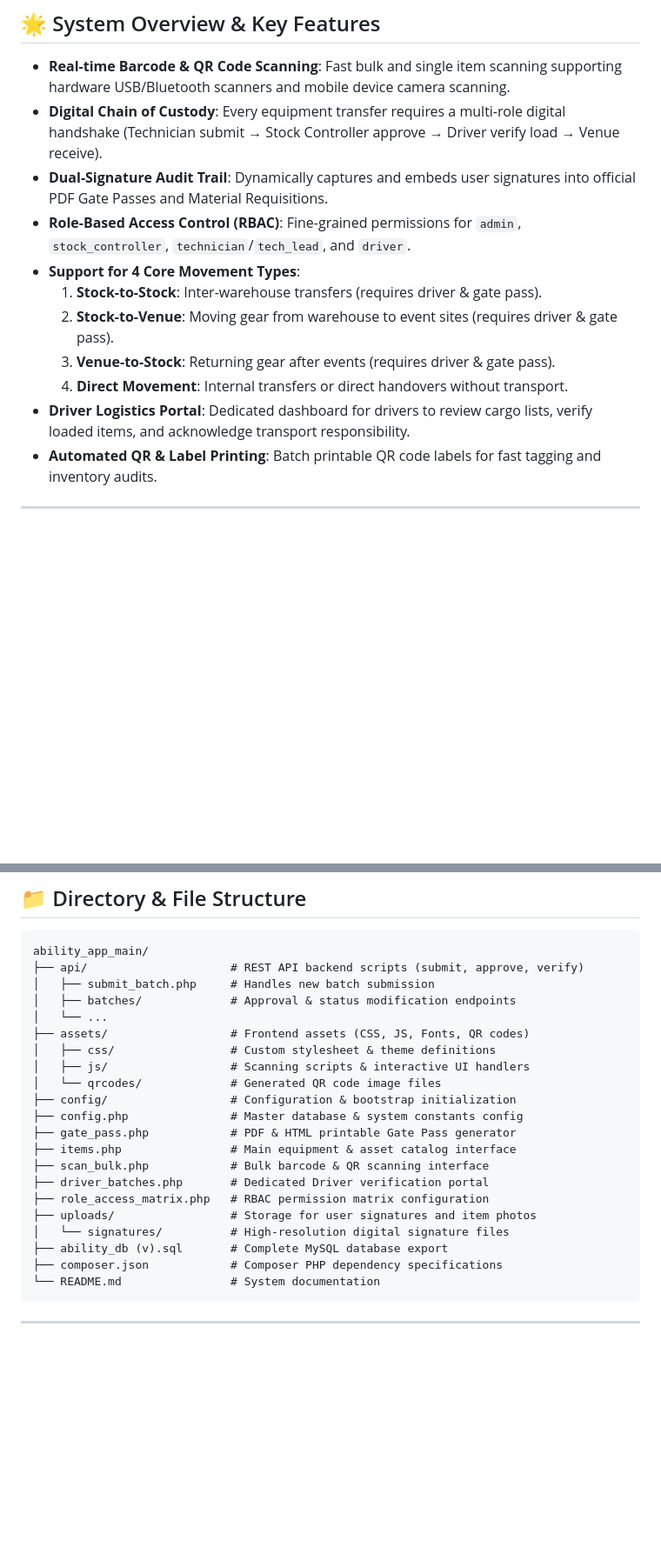
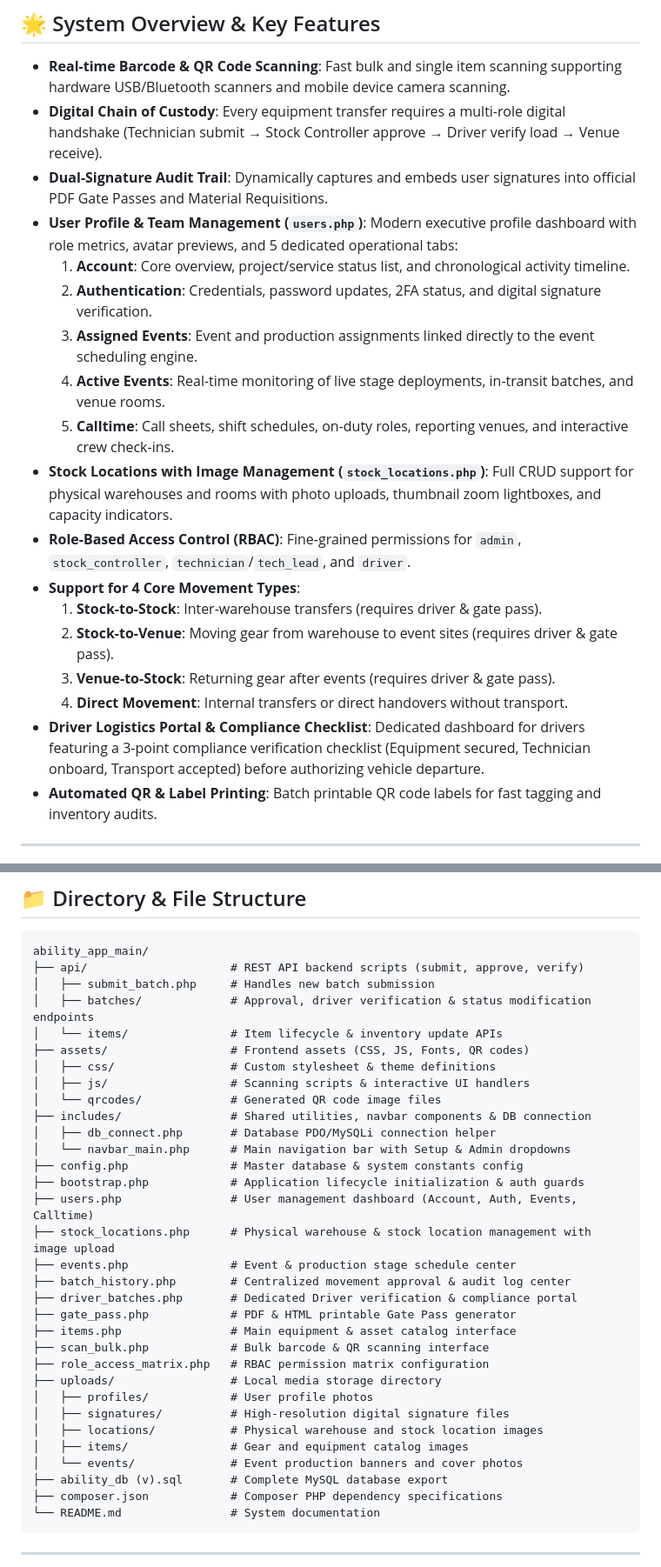
Before and after one commit to kayongest/SISystem, a Markdown page: README.md, 2 parts joined by grey strips. Shown at 87% size. Rendered like a GitHub page; blank space fills up the shorter version.

Commit message:
Update README.md with user management, stock locations, and driver compliance documentation

```diff
--- a/README.md
+++ b/README.md
@@ -20,13 +20,20 @@
 * **Real-time Barcode & QR Code Scanning**: Fast bulk and single item scanning supporting hardware USB/Bluetooth scanners and mobile device camera scanning.
 * **Digital Chain of Custody**: Every equipment transfer requires a multi-role digital handshake (Technician submit → Stock Controller approve → Driver verify load → Venue receive).
 * **Dual-Signature Audit Trail**: Dynamically captures and embeds user signatures into official PDF Gate Passes and Material Requisitions.
+* **User Profile & Team Management (`users.php`)**: Modern executive profile dashboard with role metrics, avatar previews, and 5 dedicated operational tabs:
+  1. **Account**: Core overview, project/service status list, and chronological activity timeline.
+  2. **Authentication**: Credentials, password updates, 2FA status, and digital signature verification.
+  3. **Assigned Events**: Event and production assignments linked directly to the event scheduling engine.
+  4. **Active Events**: Real-time monitoring of live stage deployments, in-transit batches, and venue rooms.
+  5. **Calltime**: Call sheets, shift schedules, on-duty roles, reporting venues, and interactive crew check-ins.
+* **Stock Locations with Image Management (`stock_locations.php`)**: Full CRUD support for physical warehouses and rooms with photo uploads, thumbnail zoom lightboxes, and capacity indicators.
 * **Role-Based Access Control (RBAC)**: Fine-grained permissions for `admin`, `stock_controller`, `technician`/`tech_lead`, and `driver`.
 * **Support for 4 Core Movement Types**:
   1. **Stock-to-Stock**: Inter-warehouse transfers (requires driver & gate pass).
   2. **Stock-to-Venue**: Moving gear from warehouse to event sites (requires driver & gate pass).
   3. **Venue-to-Stock**: Returning gear after events (requires driver & gate pass).
   4. **Direct Movement**: Internal transfers or direct handovers without transport.
-* **Driver Logistics Portal**: Dedicated dashboard for drivers to review cargo lists, verify loaded items, and acknowledge transport responsibility.
+* **Driver Logistics Portal & Compliance Checklist**: Dedicated dashboard for drivers featuring a 3-point compliance verification checklist (Equipment secured, Technician onboard, Transport accepted) before authorizing vehicle departure.
 * **Automated QR & Label Printing**: Batch printable QR code labels for fast tagging and inventory audits.
 
 ---
@@ -229,21 +239,32 @@ ini_set('display_errors', 0);
 ability_app_main/
 ├── api/                     # REST API backend scripts (submit, approve, verify)
 │   ├── submit_batch.php     # Handles new batch submission
-│   ├── batches/             # Approval & status modification endpoints
-│   └── ...
+│   ├── batches/             # Approval, driver verification & status modification endpoints
+│   └── items/               # Item lifecycle & inventory update APIs
 ├── assets/                  # Frontend assets (CSS, JS, Fonts, QR codes)
 │   ├── css/                 # Custom stylesheet & theme definitions
 │   ├── js/                  # Scanning scripts & interactive UI handlers
 │   └── qrcodes/             # Generated QR code image files
-├── config/                  # Configuration & bootstrap initialization
+├── includes/                # Shared utilities, navbar components & DB connection
+│   ├── db_connect.php       # Database PDO/MySQLi connection helper
+│   └── navbar_main.php      # Main navigation bar with Setup & Admin dropdowns
 ├── config.php               # Master database & system constants config
+├── bootstrap.php            # Application lifecycle initialization & auth guards
+├── users.php                # User management dashboard (Account, Auth, Events, Calltime)
+├── stock_locations.php      # Physical warehouse & stock location management with image upload
+├── events.php               # Event & production stage schedule center
+├── batch_history.php        # Centralized movement approval & audit log center
+├── driver_batches.php       # Dedicated Driver verification & compliance portal
 ├── gate_pass.php            # PDF & HTML printable Gate Pass generator
 ├── items.php                # Main equipment & asset catalog interface
 ├── scan_bulk.php            # Bulk barcode & QR scanning interface
-├── driver_batches.php       # Dedicated Driver verification portal
 ├── role_access_matrix.php   # RBAC permission matrix configuration
-├── uploads/                 # Storage for user signatures and item photos
-│   └── signatures/          # High-resolution digital signature files
+├── uploads/                 # Local media storage directory
+│   ├── profiles/            # User profile photos
+│   ├── signatures/          # High-resolution digital signature files
+│   ├── locations/           # Physical warehouse and stock location images
+│   ├── items/               # Gear and equipment catalog images
+│   └── events/              # Event production banners and cover photos
 ├── ability_db (v).sql       # Complete MySQL database export
 ├── composer.json            # Composer PHP dependency specifications
 └── README.md                # System documentation
```
Also changed, not shown: other parts of README.md (+6 -3 lines).
